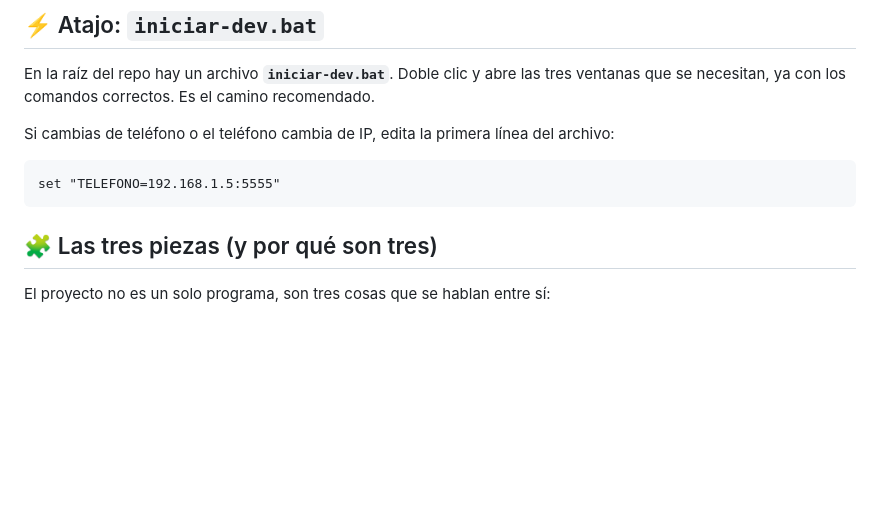
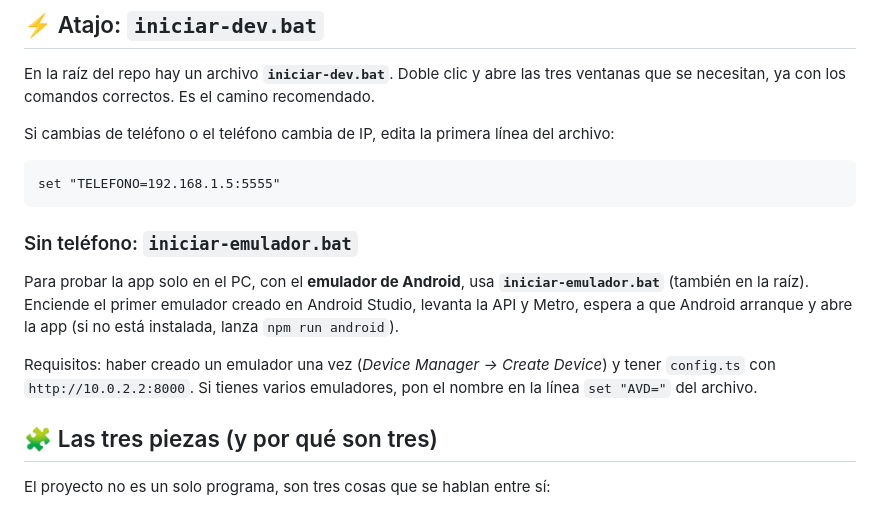
Before and after one commit to ZapataMor/comercio-app, a Markdown page: Vitrina/00 - Inicio/Cómo levantar el proyecto cada día.md, the part around the change. GitHub-like rendering; blank space fills up the shorter version.

````diff
--- a/Vitrina/00 - Inicio/Cómo levantar el proyecto cada día.md
+++ b/Vitrina/00 - Inicio/Cómo levantar el proyecto cada día.md
@@ -21,6 +21,16 @@ Si cambias de teléfono o el teléfono cambia de IP, edita la primera línea del
 ```bat
 set "TELEFONO=192.168.1.5:5555"
 ```
+
+### Sin teléfono: `iniciar-emulador.bat`
+
+Para probar la app solo en el PC, con el **emulador de Android**, usa **`iniciar-emulador.bat`**
+(también en la raíz). Enciende el primer emulador creado en Android Studio, levanta la API y
+Metro, espera a que Android arranque y abre la app (si no está instalada, lanza `npm run android`).
+
+Requisitos: haber creado un emulador una vez (*Device Manager → Create Device*) y tener
+`config.ts` con `http://10.0.2.2:8000`. Si tienes varios emuladores, pon el nombre en la línea
+`set "AVD="` del archivo.
 
 ## 🧩 Las tres piezas (y por qué son tres)
 
````
Also changed, not shown: ENTORNO.md (+66 -1 lines).
